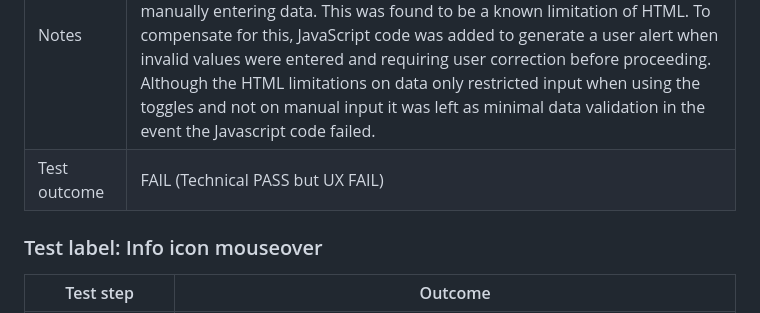
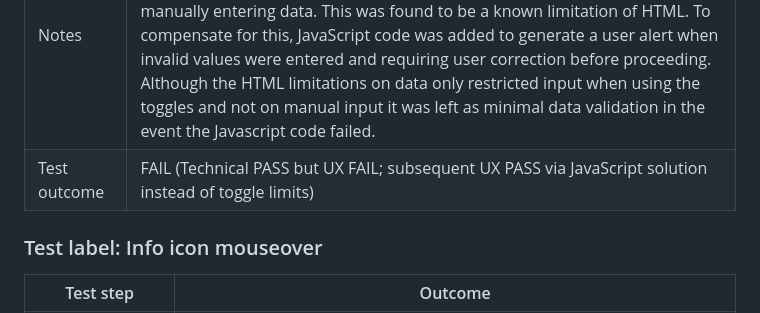
Before and after one commit to BlueBindy/residency-checker, a Markdown page: README.md, the part around the change. Rendered like a GitHub page.

Commit message:
Document: add detail on input box toggle test

```diff
--- a/README.md
+++ b/README.md
@@ -85,7 +85,7 @@ All tests peformed on 'bluebindy.github.io/residency-checker/' on Chrome, Safari
 | Test action | Manually check upper and lower limits of entry toggles on input boxes on Chrome, Firefox and Safari. |
 | Expected outcome | Values above 366 and below 0 should not be possible so data entered is valid. |
 | Notes | HTML code includes maximum and minimum limits on numeric entries in input boxes. The toggle elements reflected this code (making it impossible to toggle above 366 or below 0), but it was possible to override these limits by manually entering data. This was found to be a known limitation of HTML. To compensate for this, JavaScript code was added to generate a user alert when invalid values were entered and requiring user correction before proceeding. Although the HTML limitations on data only restricted input when using the toggles and not on manual input it was left as minimal data validation in the event the Javascript code failed.  |
-| Test outcome | FAIL (Technical PASS but UX FAIL)  |
+| Test outcome | FAIL (Technical PASS but UX FAIL; subsequent UX PASS via JavaScript solution instead of toggle limits)  |
 
 ### Test label: Info icon mouseover
 | Test step | Outcome |
```
